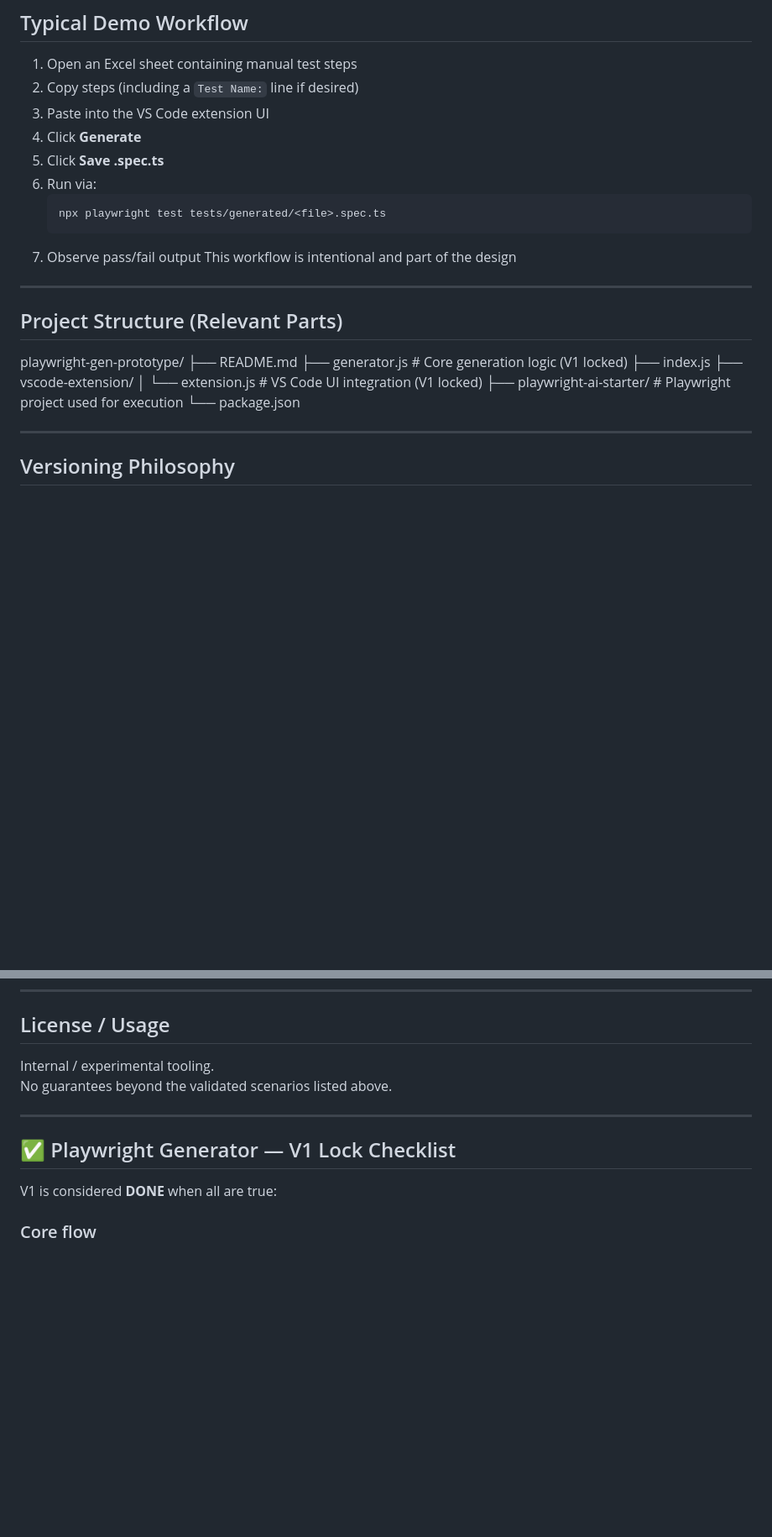
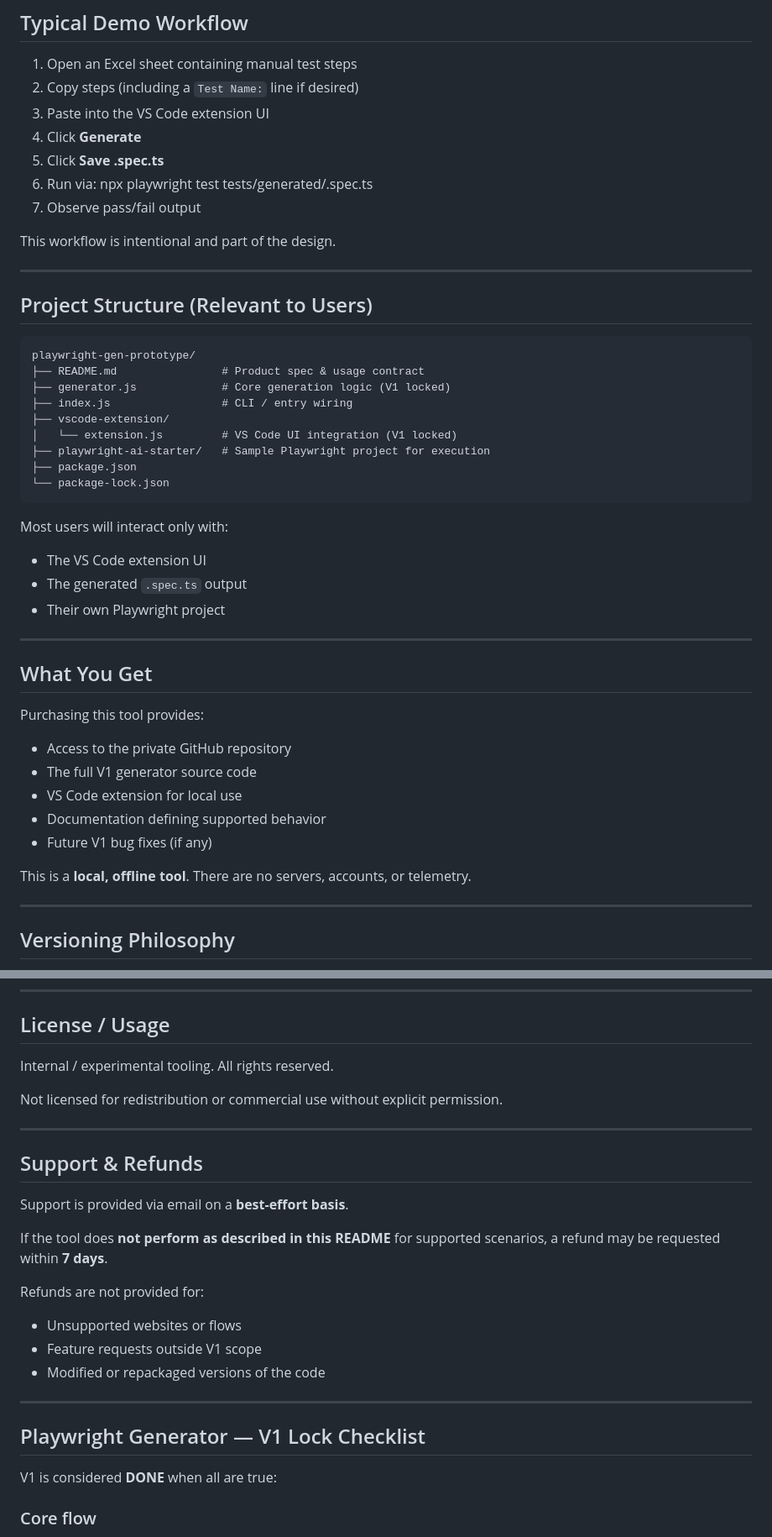
Before and after one commit to rmgoede/playwright-manual-to-test-generator, a Markdown page: README.md, 2 parts joined by grey strips. Shown at 84% size. Rendered like a GitHub page; blank space fills up the shorter version.

````diff
--- a/README.md
+++ b/README.md
@@ -68,22 +86,45 @@ These scenarios define the **functional contract** of V1.
 4. Click **Generate**
 5. Click **Save .spec.ts**
 6. Run via:
-   ```bash
    npx playwright test tests/generated/<file>.spec.ts
 7. Observe pass/fail output
-This workflow is intentional and part of the design
+
+This workflow is intentional and part of the design.
 
 ---
 
-## Project Structure (Relevant Parts)
+## Project Structure (Relevant to Users)
+```
 playwright-gen-prototype/
-├── README.md
-├── generator.js           # Core generation logic (V1 locked)
-├── index.js
+├── README.md                # Product spec & usage contract
+├── generator.js             # Core generation logic (V1 locked)
+├── index.js                 # CLI / entry wiring
 ├── vscode-extension/
-│   └── extension.js       # VS Code UI integration (V1 locked)
-├── playwright-ai-starter/ # Playwright project used for execution
-└── package.json
+│   └── extension.js         # VS Code UI integration (V1 locked)
+├── playwright-ai-starter/   # Sample Playwright project for execution
+├── package.json
+└── package-lock.json
+```
+
+Most users will interact only with:
+- The VS Code extension UI
+- The generated `.spec.ts` output
+- Their own Playwright project
+
+---
+
+## What You Get
+
+Purchasing this tool provides:
+
+- Access to the private GitHub repository
+- The full V1 generator source code
+- VS Code extension for local use
+- Documentation defining supported behavior
+- Future V1 bug fixes (if any)
+
+This is a **local, offline tool**.
+There are no servers, accounts, or telemetry.
 
 ---
 
@@ -114,11 +155,27 @@ This is **not** a low-code testing product.
 ## License / Usage
 
 Internal / experimental tooling.
-No guarantees beyond the validated scenarios listed above.
+All rights reserved.
+
+Not licensed for redistribution or commercial use without explicit permission.
 
 ---
 
-## ✅ Playwright Generator — V1 Lock Checklist
+## Support & Refunds
+
+Support is provided via email on a **best-effort basis**.
+
+If the tool does **not perform as described in this README** for supported scenarios,
+a refund may be requested within **7 days**.
+
+Refunds are not provided for:
+- Unsupported websites or flows
+- Feature requests outside V1 scope
+- Modified or repackaged versions of the code
+
+---
+
+## Playwright Generator — V1 Lock Checklist
 
 V1 is considered **DONE** when all are true:
 
````
Also changed, not shown: other parts of README.md (+35 -26 lines).
